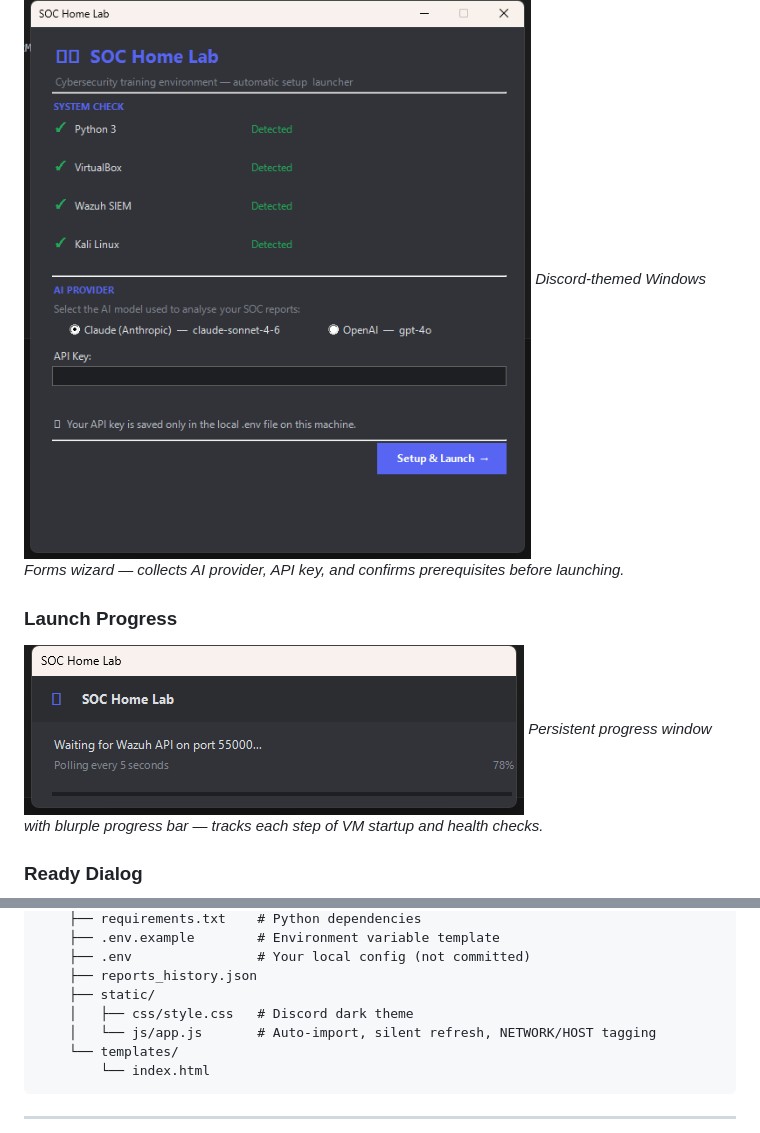
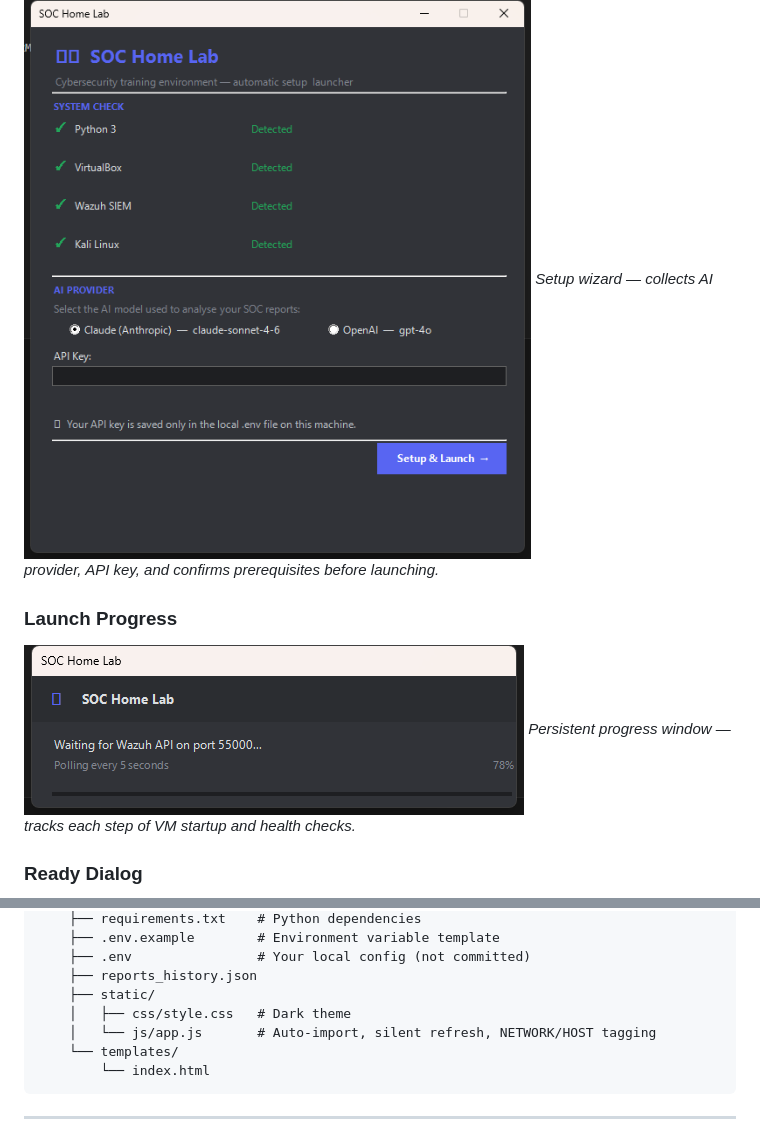
Before and after one commit to BenjaminB-BlueTeam/soc-home-lab, a Markdown page: README.md, 2 parts joined by grey strips. Rendered like a GitHub page.

```diff
--- a/README.md
+++ b/README.md
@@ -15,11 +15,11 @@ Practice real SOC analyst workflows: detect attacks with Wazuh, investigate aler
 
 ### Setup Wizard
 ![Setup Wizard](docs/screenshots/wizard.png)
-*Discord-themed Windows Forms wizard — collects AI provider, API key, and confirms prerequisites before launching.*
+*Setup wizard — collects AI provider, API key, and confirms prerequisites before launching.*
 
 ### Launch Progress
 ![Launch Progress](docs/screenshots/progress.png)
-*Persistent progress window with blurple progress bar — tracks each step of VM startup and health checks.*
+*Persistent progress window — tracks each step of VM startup and health checks.*
 
 ### Ready Dialog
 ![Ready Dialog](docs/screenshots/ready.png)
@@ -211,7 +211,7 @@ soc-home-lab/
     ├── .env                # Your local config (not committed)
     ├── reports_history.json
     ├── static/
-    │   ├── css/style.css   # Discord dark theme
+    │   ├── css/style.css   # Dark theme
     │   └── js/app.js       # Auto-import, silent refresh, NETWORK/HOST tagging
     └── templates/
         └── index.html
```
Also changed, not shown: other parts of README.md (+5 -5 lines), docs/screenshots/validator.png.
